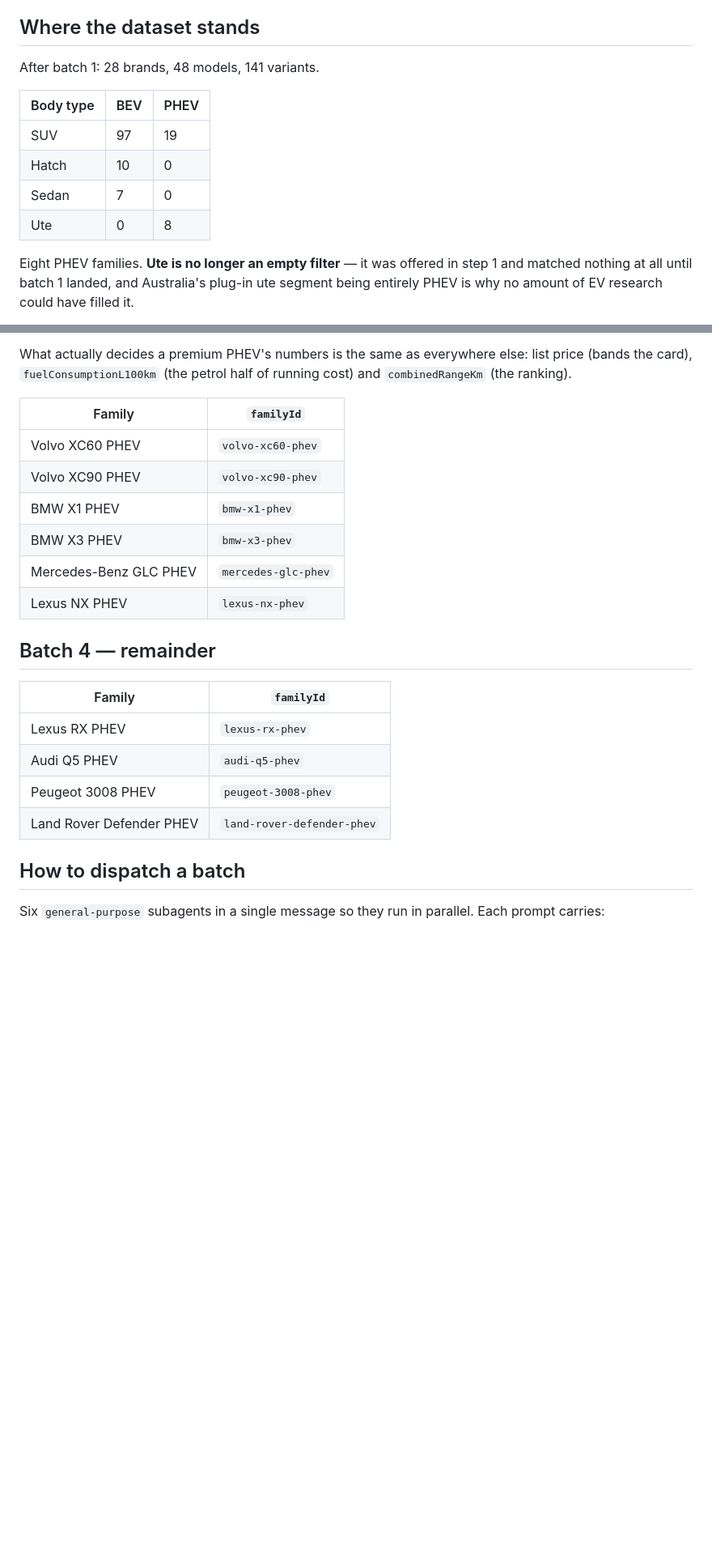
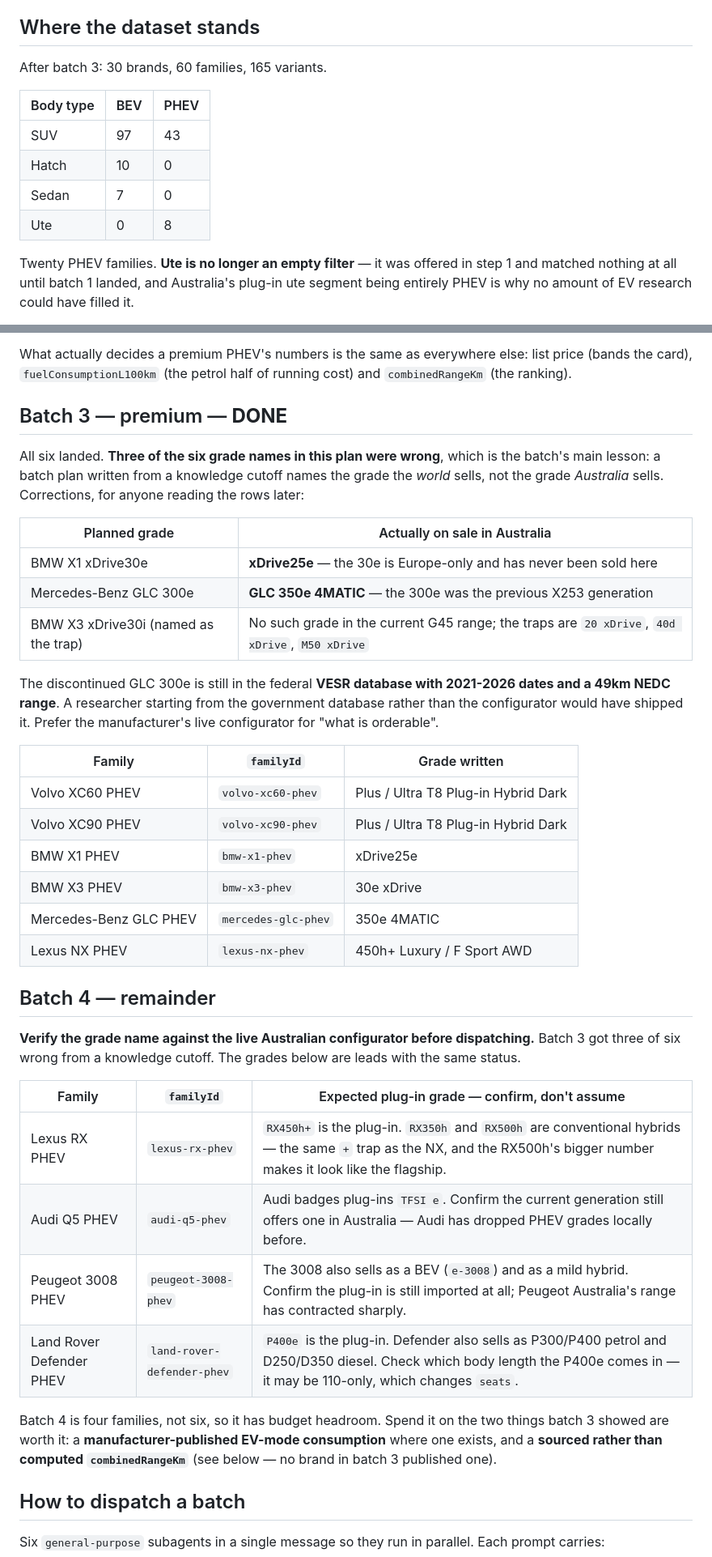
Before and after one commit to nigelfds/car-calc, a Markdown page: docs/phev-research-wave.md, 2 parts joined by grey strips. Shown at 81% size. Drawn GitHub-style; blank space fills up the shorter version.

```diff
--- a/docs/phev-research-wave.md
+++ b/docs/phev-research-wave.md
@@ -8,16 +8,16 @@ and a row it rejects is wrong — fix the row, not the schema.
 
 ## Where the dataset stands
 
-After batch 1: 28 brands, 48 models, 141 variants.
+After batch 3: 30 brands, 60 families, 165 variants.
 
 | Body type | BEV | PHEV |
 |---|---|---|
-| SUV | 97 | 19 |
+| SUV | 97 | 43 |
 | Hatch | 10 | 0 |
 | Sedan | 7 | 0 |
 | Ute | 0 | 8 |
 
-Eight PHEV families. **Ute is no longer an empty filter** — it was offered in step 1 and matched
+Twenty PHEV families. **Ute is no longer an empty filter** — it was offered in step 1 and matched
 nothing at all until batch 1 landed, and Australia's plug-in ute segment being entirely PHEV is why
 no amount of EV research could have filled it.
 
@@ -98,23 +98,46 @@ What actually decides a premium PHEV's numbers is the same as everywhere else: l
 the card), `fuelConsumptionL100km` (the petrol half of running cost) and `combinedRangeKm` (the
 ranking).
 
-| Family | `familyId` |
+## Batch 3 — premium — **DONE**
+
+All six landed. **Three of the six grade names in this plan were wrong**, which is the batch's
+main lesson: a batch plan written from a knowledge cutoff names the grade the *world* sells, not
+the grade *Australia* sells. Corrections, for anyone reading the rows later:
+
+| Planned grade | Actually on sale in Australia |
 |---|---|
-| Volvo XC60 PHEV | `volvo-xc60-phev` |
-| Volvo XC90 PHEV | `volvo-xc90-phev` |
-| BMW X1 PHEV | `bmw-x1-phev` |
-| BMW X3 PHEV | `bmw-x3-phev` |
-| Mercedes-Benz GLC PHEV | `mercedes-glc-phev` |
-| Lexus NX PHEV | `lexus-nx-phev` |
+| BMW X1 xDrive30e | **xDrive25e** — the 30e is Europe-only and has never been sold here |
+| Mercedes-Benz GLC 300e | **GLC 350e 4MATIC** — the 300e was the previous X253 generation |
+| BMW X3 xDrive30i (named as the trap) | No such grade in the current G45 range; the traps are `20 xDrive`, `40d xDrive`, `M50 xDrive` |
+
+The discontinued GLC 300e is still in the federal **VESR database with 2021-2026 dates and a 49km
+NEDC range**. A researcher starting from the government database rather than the configurator would
+have shipped it. Prefer the manufacturer's live configurator for "what is orderable".
+
+| Family | `familyId` | Grade written |
+|---|---|---|
+| Volvo XC60 PHEV | `volvo-xc60-phev` | Plus / Ultra T8 Plug-in Hybrid Dark |
+| Volvo XC90 PHEV | `volvo-xc90-phev` | Plus / Ultra T8 Plug-in Hybrid Dark |
+| BMW X1 PHEV | `bmw-x1-phev` | xDrive25e |
+| BMW X3 PHEV | `bmw-x3-phev` | 30e xDrive |
+| Mercedes-Benz GLC PHEV | `mercedes-glc-phev` | 350e 4MATIC |
+| Lexus NX PHEV | `lexus-nx-phev` | 450h+ Luxury / F Sport AWD |
 
 ## Batch 4 — remainder
 
-| Family | `familyId` |
-|---|---|
-| Lexus RX PHEV | `lexus-rx-phev` |
-| Audi Q5 PHEV | `audi-q5-phev` |
-| Peugeot 3008 PHEV | `peugeot-3008-phev` |
-| Land Rover Defender PHEV | `land-rover-defender-phev` |
+**Verify the grade name against the live Australian configurator before dispatching.** Batch 3 got
+three of six wrong from a knowledge cutoff. The grades below are leads with the same status.
+
+| Family | `familyId` | Expected plug-in grade — confirm, don't assume |
+|---|---|---|
+| Lexus RX PHEV | `lexus-rx-phev` | `RX450h+` is the plug-in. `RX350h` and `RX500h` are conventional hybrids — the same `+` trap as the NX, and the RX500h's bigger number makes it look like the flagship. |
+| Audi Q5 PHEV | `audi-q5-phev` | Audi badges plug-ins `TFSI e`. Confirm the current generation still offers one in Australia — Audi has dropped PHEV grades locally before. |
+| Peugeot 3008 PHEV | `peugeot-3008-phev` | The 3008 also sells as a BEV (`e-3008`) and as a mild hybrid. Confirm the plug-in is still imported at all; Peugeot Australia's range has contracted sharply. |
+| Land Rover Defender PHEV | `land-rover-defender-phev` | `P400e` is the plug-in. Defender also sells as P300/P400 petrol and D250/D350 diesel. Check which body length the P400e comes in — it may be 110-only, which changes `seats`. |
+
+Batch 4 is four families, not six, so it has budget headroom. Spend it on the two things batch 3
+showed are worth it: a **manufacturer-published EV-mode consumption** where one exists, and a
+**sourced rather than computed `combinedRangeKm`** (see below — no brand in batch 3 published one).
 
 ## How to dispatch a batch
 
```
Also changed, not shown: other parts of docs/phev-research-wave.md (+35 -7 lines).
